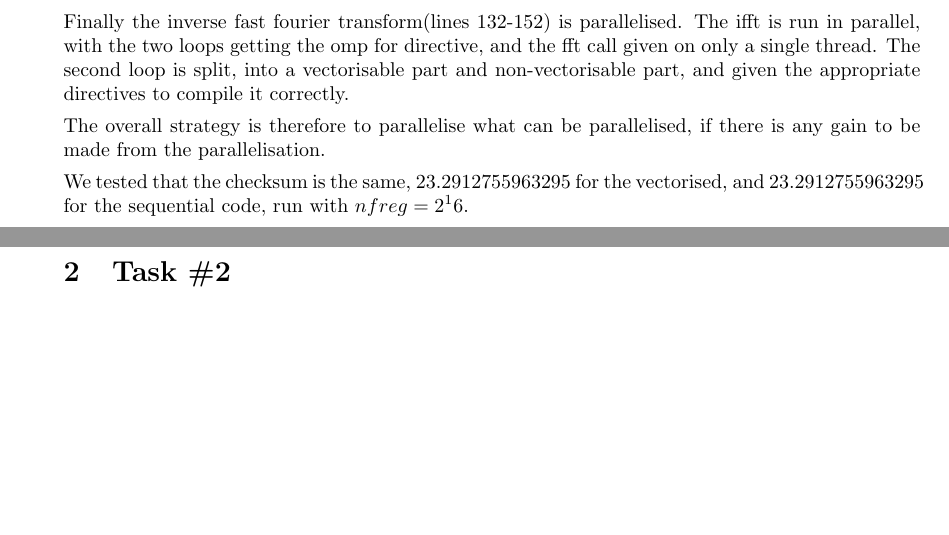
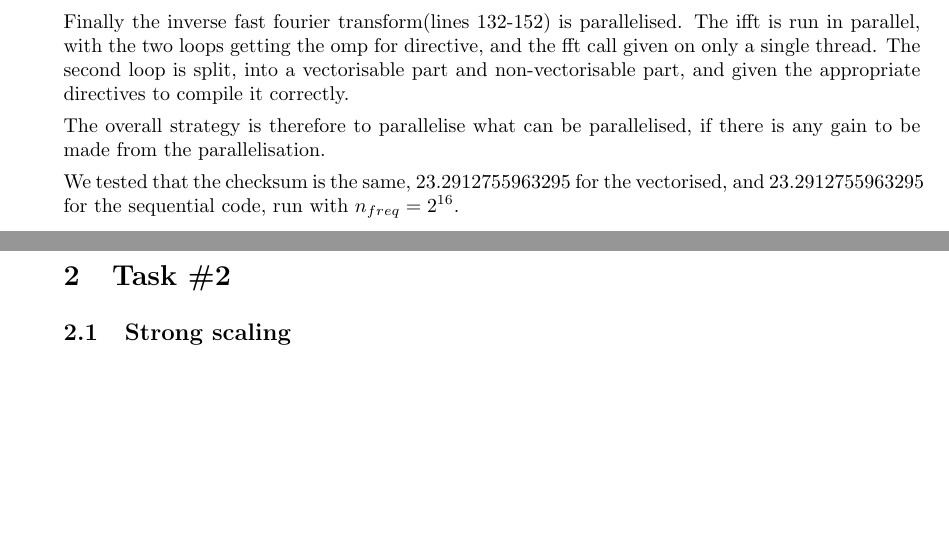
Before and after one commit to AsbjornPreuss/HPPC-2024, a LaTeX problem sheet (Assignment_4_Inverse_problems/Report/main.tex): two parts of pages 1 and 2 of 10 before the commit and two parts of pages 1 and 2 of 11 after it, joined at a grey line, cut so that both start at the same text, the shorter picture padded with empty space. Compiled offline with pdfLaTeX.

Commit message:
Updates from Overleaf

```diff
--- a/Assignment_4_Inverse_problems/Report/main.tex
+++ b/Assignment_4_Inverse_problems/Report/main.tex
@@ -42,6 +42,7 @@ Finally the inverse fast fourier transform(lines 132-152) is parallelised. The i
 
 The overall strategy is therefore to parallelise what can be parallelised, if there is any gain to be made from the parallelisation.
 
-We tested that the checksum is the same, 23.2912755963295 for the vectorised, and 23.2912755963295 for the sequential code, run with $nfreg=2^16$.
+We tested that the checksum is the same, 23.2912755963295 for the vectorised, and 23.2912755963295 for the sequential code, run with $n_{freq}=2^{16}$.
 
 \section{Task \#2}
+\subsection{Strong scaling}
```
Also changed, not shown: Assignment_4_Inverse_problems/Report/main.tex (6 more changed lines).
